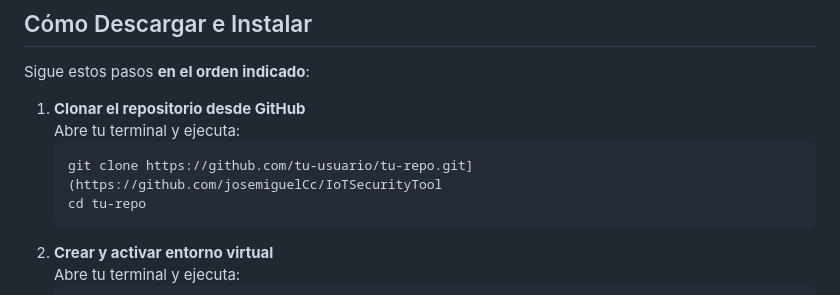
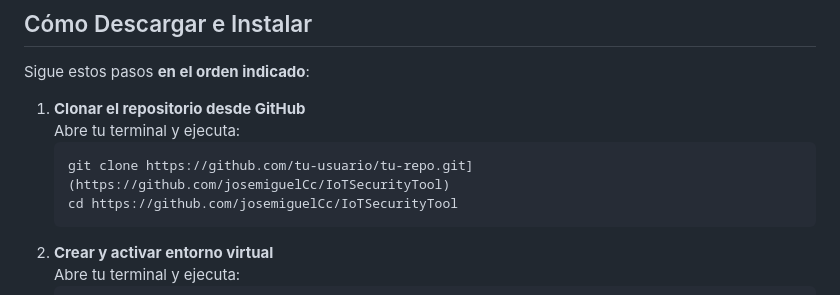
Before and after one commit to josemiguelCc/IoTSecurityTool, a Markdown page: README.md, the part around the change. GitHub-like rendering.

````diff
--- a/README.md
+++ b/README.md
@@ -128,8 +128,8 @@ Sigue estos pasos **en el orden indicado**:
 1. **Clonar el repositorio desde GitHub**
    Abre tu terminal y ejecuta:
    ```bash
-   git clone https://github.com/tu-usuario/tu-repo.git](https://github.com/josemiguelCc/IoTSecurityTool
-   cd tu-repo
+   git clone https://github.com/tu-usuario/tu-repo.git](https://github.com/josemiguelCc/IoTSecurityTool)
+   cd https://github.com/josemiguelCc/IoTSecurityTool
 2. **Crear y activar entorno virtual**
    Abre tu terminal y ejecuta:
    ```bash
````
